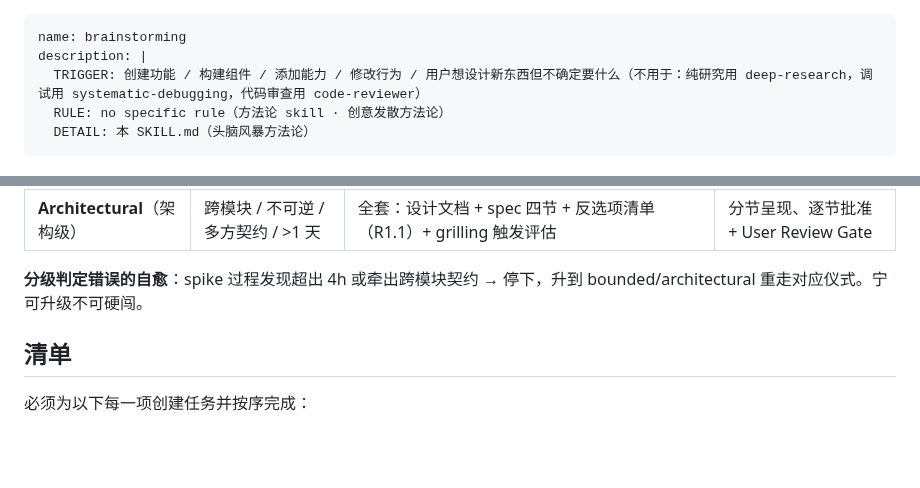
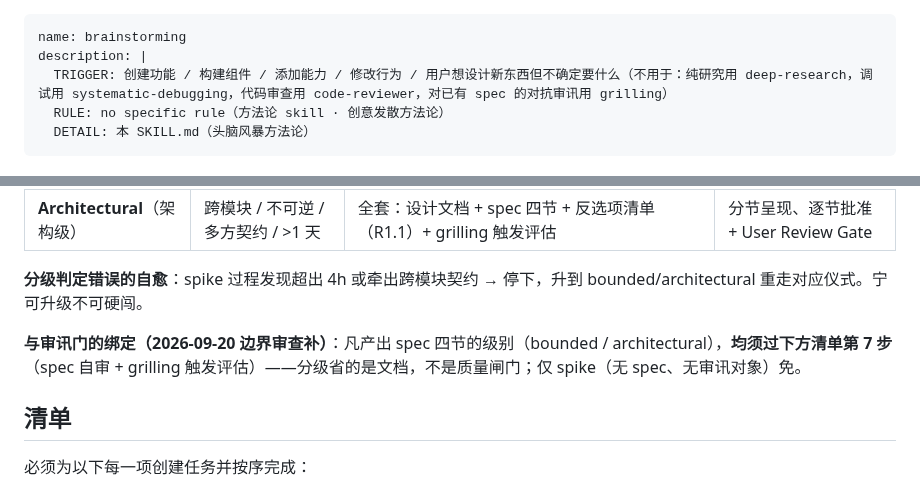
Before and after one commit to tsfdsong/loop_engineering, a Markdown page: skills/brainstorming/SKILL.md, 2 parts joined by grey strips. Rendered like a GitHub page; blank space fills up the shorter version.

Commit message:
fix(skills): grill-family x brainstorming boundary review — P1+P2 fixes
P1 (real gap introduced by A2): ceremony-tier table did not bind
spec-producing tiers (bounded/architectural) to checklist step 7
(spec self-review + grilling trigger evaluation) — bounded could
silently skip the interrogation gate despite meeting trigger
condition 1 (>=3 new terms); added explicit binding note (spike-only
exempt, no spec = no interrogation target)

P2 (consistency): description-level cross-references now symmetric —
brainstorming adds '对已有 spec 的对抗审讯用 grilling', grilling adds
'术语/词汇表/ADR 维护用 domain-modeling'; all three skills now carry
full two-peer exclusion in description (verified programmatically)

```diff
--- a/skills/brainstorming/SKILL.md
+++ b/skills/brainstorming/SKILL.md
@@ -1,7 +1,7 @@
 ---
 name: brainstorming
 description: |
-  TRIGGER: 创建功能 / 构建组件 / 添加能力 / 修改行为 / 用户想设计新东西但不确定要什么（不用于：纯研究用 deep-research，调试用 systematic-debugging，代码审查用 code-reviewer）
+  TRIGGER: 创建功能 / 构建组件 / 添加能力 / 修改行为 / 用户想设计新东西但不确定要什么（不用于：纯研究用 deep-research，调试用 systematic-debugging，代码审查用 code-reviewer，对已有 spec 的对抗审讯用 grilling）
   RULE: no specific rule（方法论 skill · 创意发散方法论）
   DETAIL: 本 SKILL.md（头脑风暴方法论）
 ---
@@ -31,6 +31,8 @@ description: |
 | **Architectural**（架构级） | 跨模块 / 不可逆 / 多方契约 / >1 天 | 全套：设计文档 + spec 四节 + 反选项清单（R1.1）+ grilling 触发评估 | 分节呈现、逐节批准 + User Review Gate |
 
 **分级判定错误的自愈**：spike 过程发现超出 4h 或牵出跨模块契约 → 停下，升到 bounded/architectural 重走对应仪式。宁可升级不可硬闯。
+
+**与审讯门的绑定（2026-09-20 边界审查补）**：凡产出 spec 四节的级别（bounded / architectural），**均须过下方清单第 7 步**（spec 自审 + grilling 触发评估）——分级省的是文档，不是质量闸门；仅 spike（无 spec、无审讯对象）免。
 
 ## 清单
 
```
Also changed, not shown: skills/grilling/SKILL.md (+1 -1 lines).
